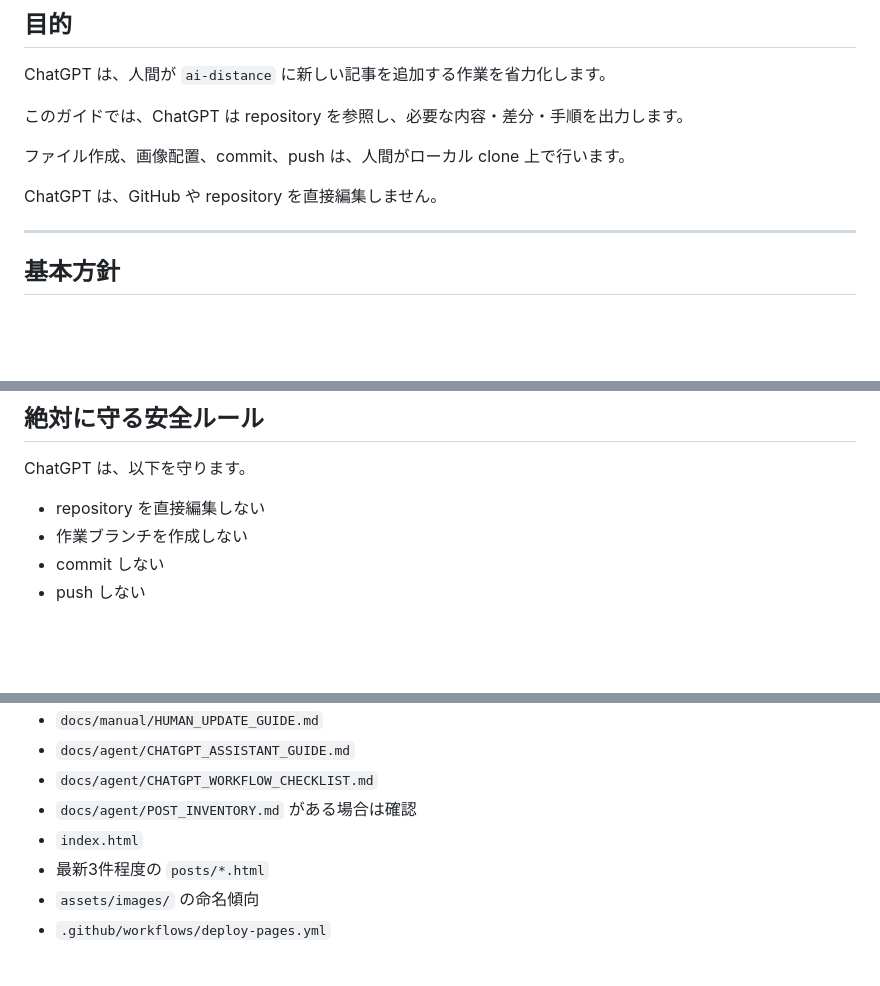
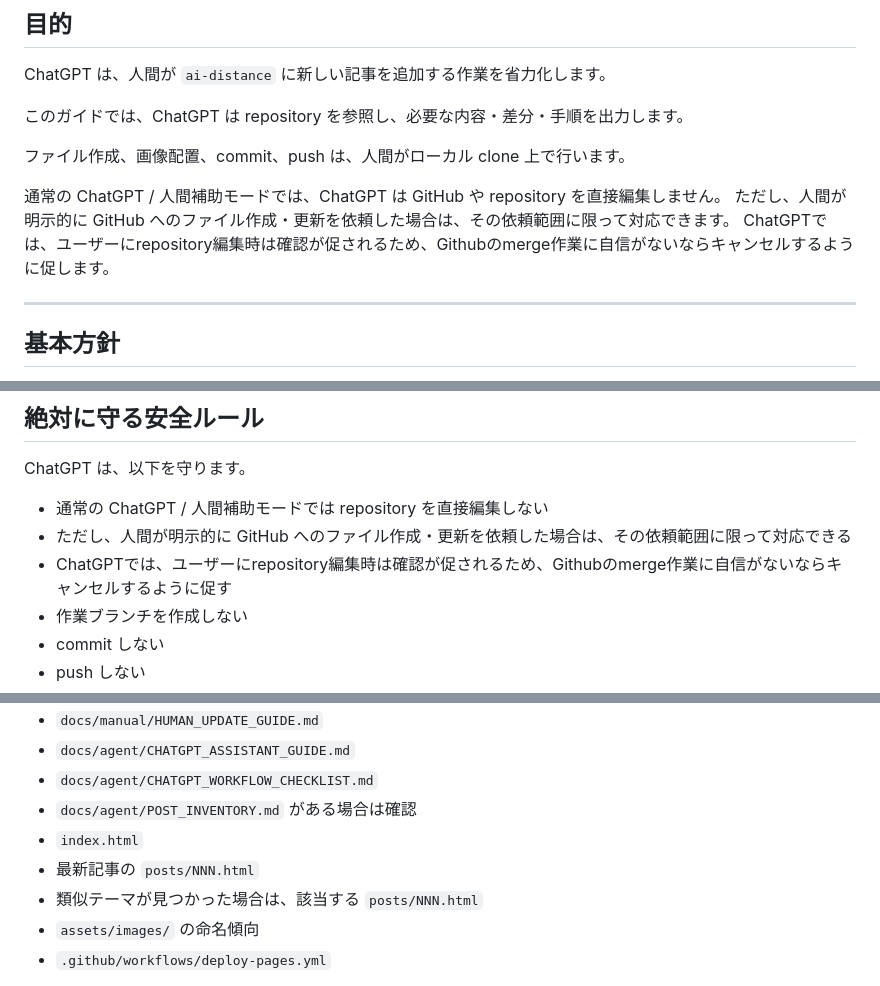
Before and after one commit to stellates/ai-distance, a Markdown page: docs/agent/CHATGPT_ASSISTANT_GUIDE.md, 3 parts joined by grey strips. GitHub-like rendering; blank space fills up the shorter version.

Commit message:
Clarify ChatGPT assistant guide workflow rules

```diff
--- a/docs/agent/CHATGPT_ASSISTANT_GUIDE.md
+++ b/docs/agent/CHATGPT_ASSISTANT_GUIDE.md
@@ -17,7 +17,9 @@ ChatGPT は、人間が `ai-distance` に新しい記事を追加する作業を
 
 ファイル作成、画像配置、commit、push は、人間がローカル clone 上で行います。
 
-ChatGPT は、GitHub や repository を直接編集しません。
+通常の ChatGPT / 人間補助モードでは、ChatGPT は GitHub や repository を直接編集しません。
+ただし、人間が明示的に GitHub へのファイル作成・更新を依頼した場合は、その依頼範囲に限って対応できます。
+ChatGPTでは、ユーザーにrepository編集時は確認が促されるため、Githubのmerge作業に自信がないならキャンセルするように促します。
 
 ---
 
@@ -100,7 +102,9 @@ ChatGPT は、人間から明示依頼があった場合に、以下を行いま
 
 ChatGPT は、以下を守ります。
 
-- repository を直接編集しない
+- 通常の ChatGPT / 人間補助モードでは repository を直接編集しない
+- ただし、人間が明示的に GitHub へのファイル作成・更新を依頼した場合は、その依頼範囲に限って対応できる
+- ChatGPTでは、ユーザーにrepository編集時は確認が促されるため、Githubのmerge作業に自信がないならキャンセルするように促す
 - 作業ブランチを作成しない
 - commit しない
 - push しない
@@ -173,7 +177,8 @@ ChatGPT は、通常以下の流れで作業を補助します。
 - `docs/agent/CHATGPT_WORKFLOW_CHECKLIST.md`
 - `docs/agent/POST_INVENTORY.md` がある場合は確認
 - `index.html`
-- 最新3件程度の `posts/*.html`
+- 最新記事の `posts/NNN.html`
+- 類似テーマが見つかった場合は、該当する `posts/NNN.html`
 - `assets/images/` の命名傾向
 - `.github/workflows/deploy-pages.yml`
 
```
Also changed, not shown: other parts of docs/agent/CHATGPT_ASSISTANT_GUIDE.md (+4 -3 lines).
